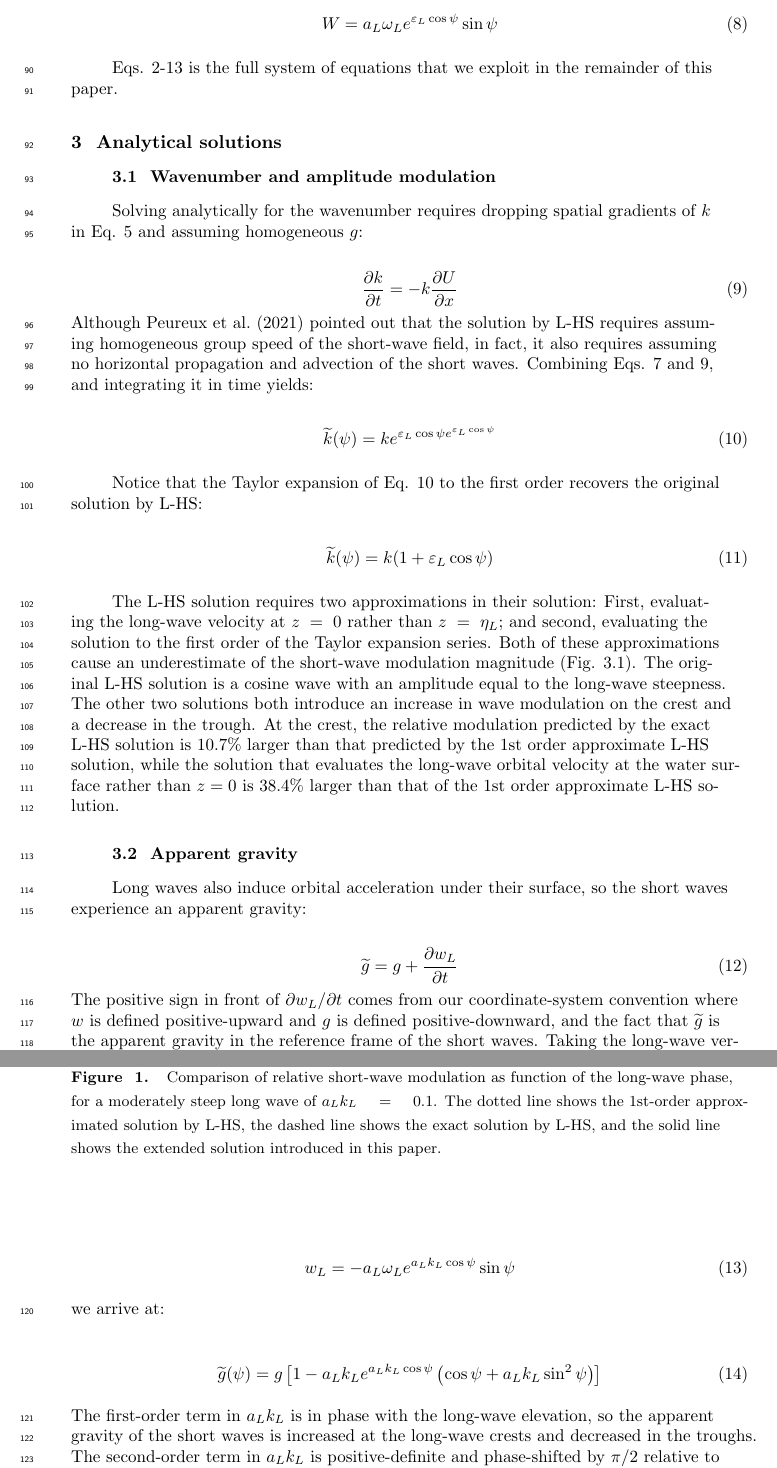
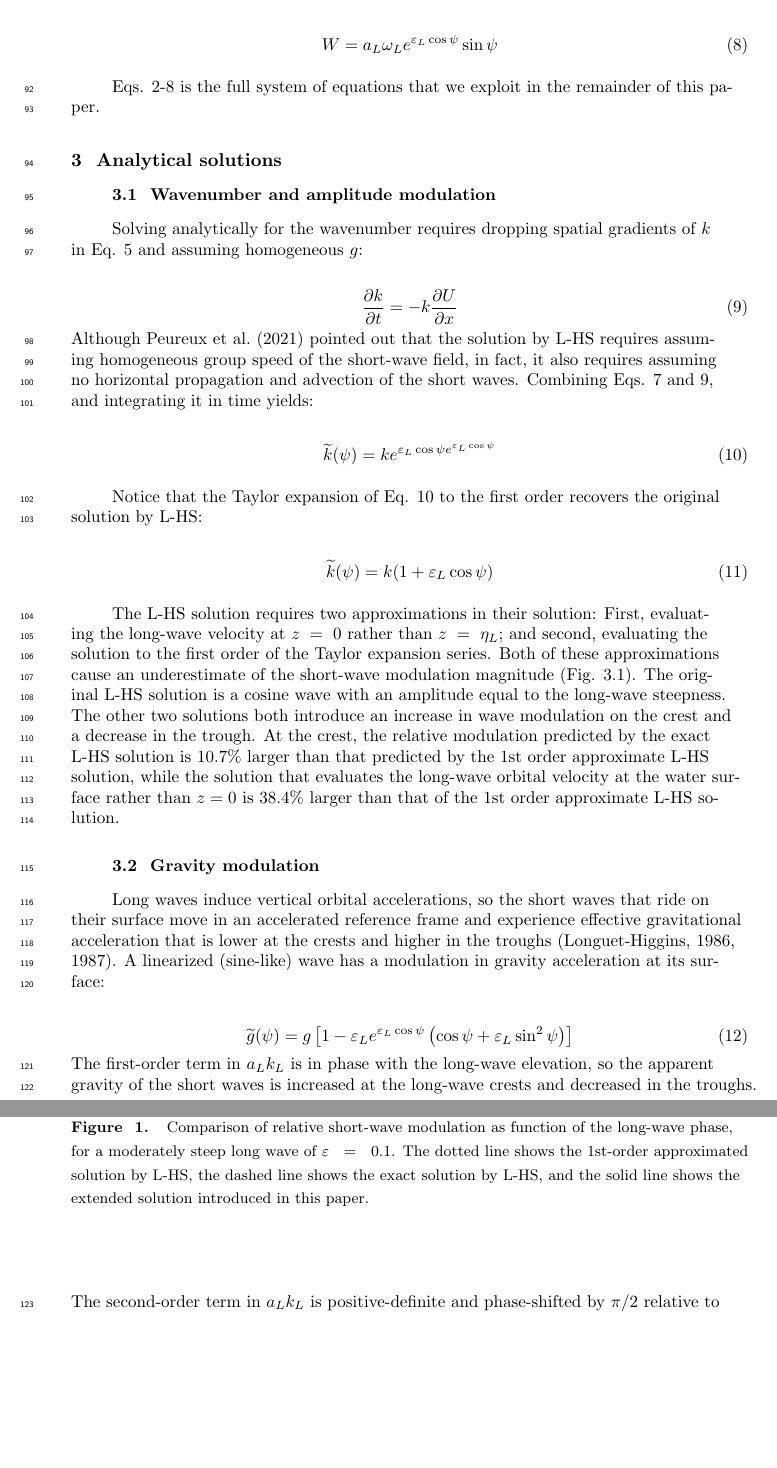
Before and after one commit to wavesgroup/wave-modulation-paper, a LaTeX document (paper/paper.tex): two parts of pages 4 and 5 of 9 before the commit and two parts of pages 4 and 5 of 8 after it, joined at a grey line, cut so that both start at the same text, the shorter picture padded with empty space. Compiled offline with pdfLaTeX.

Commit message:
Add references

```diff
--- a/paper/paper.tex
+++ b/paper/paper.tex
@@ -258,38 +259,27 @@ at the water surface rather than $z = 0$ is 38.4\% larger than that of the
 \caption{
   Comparison of relative short-wave modulation as function of the
-  long-wave phase, for a moderately steep long wave of $a_L k_L = 0.1$.
+  long-wave phase, for a moderately steep long wave of $\varepsilon = 0.1$.
   The dotted line shows the 1st-order approximated solution by L-HS,
   the dashed line shows the exact solution by L-HS,
   and the solid line shows the extended solution introduced in this paper.
 }
 \end{figure}
 
-\subsection{Apparent gravity}
+\subsection{Gravity modulation}
+\label{subsection:gravity_modulation}
 
-Long waves also induce orbital acceleration under their surface, so the short
-waves experience an apparent gravity:
+Long waves induce vertical orbital accelerations, so the short
+waves that ride on their surface move in an accelerated reference frame and
+experience effective gravitational acceleration that is lower at the crests and
+higher in the troughs \cite{longuet1986eulerian,longuet1987propagation}.
+A linearized (sine-like) wave has a modulation in gravity acceleration at its
+surface:
 
 \begin{equation}
-\label{eq:apparent_gravity1}
-\widetilde{g} = g + \dfrac{\partial w_L}{\partial t}
-\end{equation}
-The positive sign in front of $\partial w_L/\partial t$ comes from our
-coordinate-system convention where $w$ is defined positive-upward and $g$ is
-defined positive-downward, and the fact that $\widetilde{g}$ is the apparent
-gravity in the reference frame of the short waves.
-Taking the long-wave vertical acceleration at the surface as:
-
-\begin{equation}
-\label{eq:w_L}
-w_L = - a_L \omega_L e^{a_L k_L \cos{\psi}} \sin{\psi}
-\end{equation}
-we arrive at:
-
-\begin{equation}
-\label{eq:apparent_gravity2}
+\label{eq:effective_gravity}
 \widetilde{g}(\psi) = g \left[
-  1 - a_L k_L e^{a_L k_L \cos{\psi}} \left(
-    \cos{\psi} + a_L k_L \sin^2{\psi}
+  1 - \varepsilon_L e^{\varepsilon_L \cos{\psi}} \left(
+    \cos{\psi} + \varepsilon_L \sin^2{\psi}
   \right)
 \right]
 \end{equation}
```
Also changed, not shown: paper/references.bib (+28 -0 lines), paper/paper.tex (20 more changed lines).
